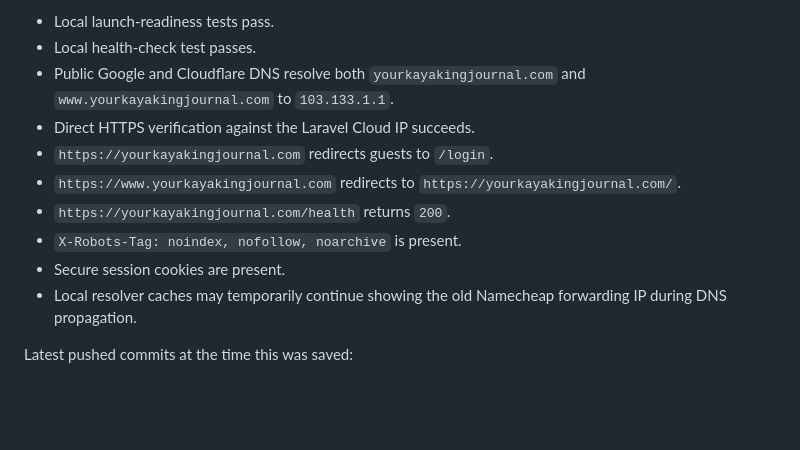
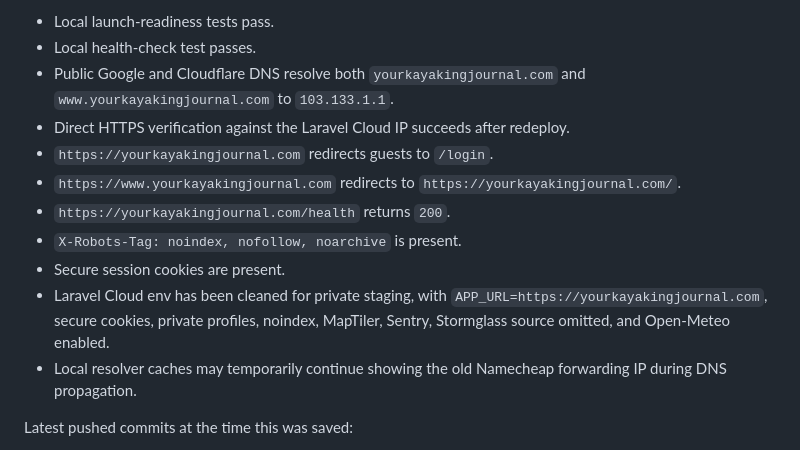
Before and after one commit to francescolivigni8/sea-kayak-logbook, a Markdown page: LAUNCH_ACTIONS.md, the part around one of its changes. Drawn GitHub-style; blank space fills up the shorter version.

Commit message:
Record live domain redeploy check

```diff
--- a/LAUNCH_ACTIONS.md
+++ b/LAUNCH_ACTIONS.md
@@ -11,12 +11,13 @@ Status checked on 2026-04-20 at 13:43 Atlantic/Reykjavik:
 - Local launch-readiness tests pass.
 - Local health-check test passes.
 - Public Google and Cloudflare DNS resolve both `yourkayakingjournal.com` and `www.yourkayakingjournal.com` to `103.133.1.1`.
-- Direct HTTPS verification against the Laravel Cloud IP succeeds.
+- Direct HTTPS verification against the Laravel Cloud IP succeeds after redeploy.
 - `https://yourkayakingjournal.com` redirects guests to `/login`.
 - `https://www.yourkayakingjournal.com` redirects to `https://yourkayakingjournal.com/`.
 - `https://yourkayakingjournal.com/health` returns `200`.
 - `X-Robots-Tag: noindex, nofollow, noarchive` is present.
 - Secure session cookies are present.
+- Laravel Cloud env has been cleaned for private staging, with `APP_URL=https://yourkayakingjournal.com`, secure cookies, private profiles, noindex, MapTiler, Sentry, Stormglass source omitted, and Open-Meteo enabled.
 - Local resolver caches may temporarily continue showing the old Namecheap forwarding IP during DNS propagation.
 
 Latest pushed commits at the time this was saved:
```
Also changed, not shown: other parts of LAUNCH_ACTIONS.md (+1 -1 lines).
